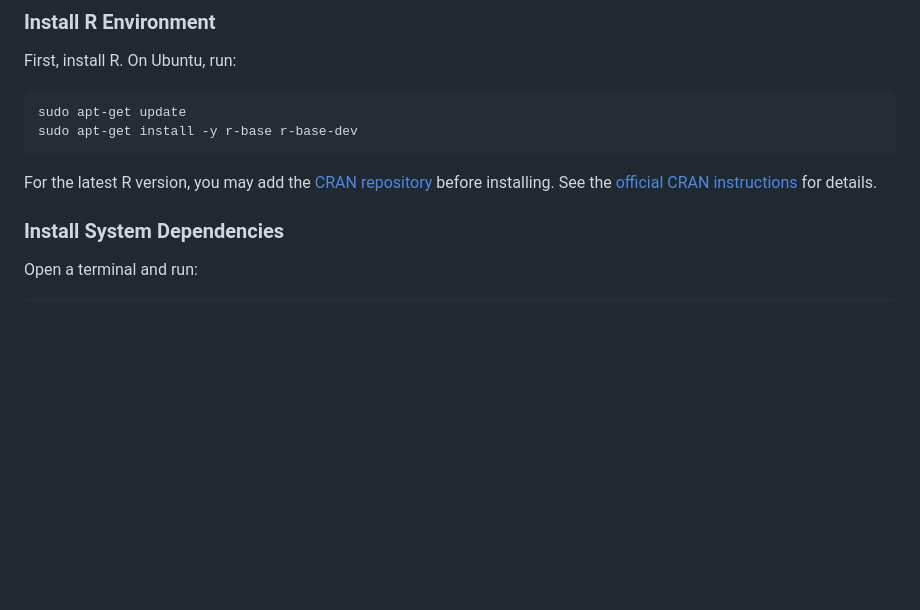
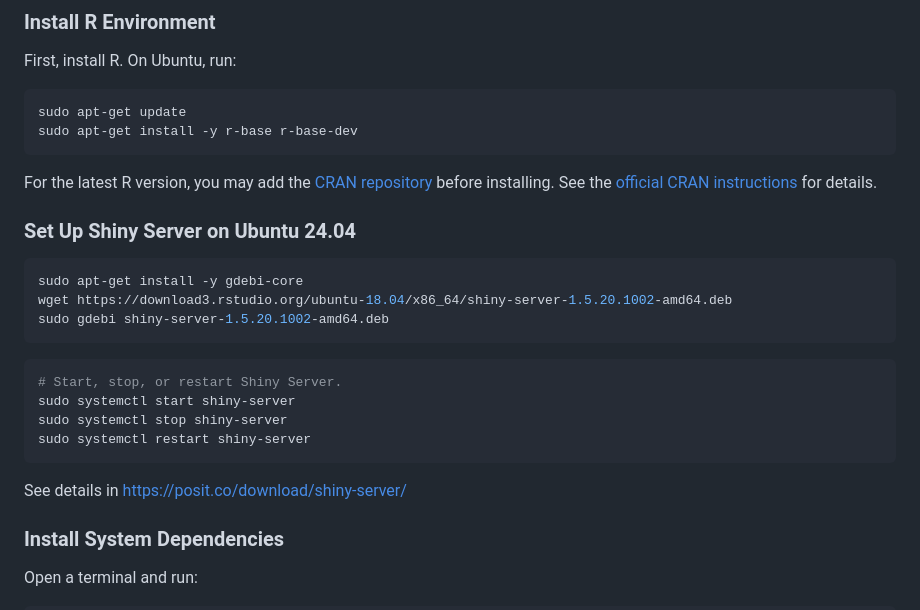
Before and after one commit to xingabao/MRanalysis, a Markdown page: README.md, the part around the change printed below. Drawn GitHub-style; blank space fills up the shorter version.

````diff
--- a/README.md
+++ b/README.md
@@ -101,6 +112,23 @@ sudo apt-get install -y r-base r-base-dev
 ```
 
 For the latest R version, you may add the [CRAN repository](https://cran.r-project.org/bin/linux/ubuntu/) before installing. See the [official CRAN instructions](https://cran.r-project.org/bin/linux/ubuntu/) for details.
+
+### Set Up Shiny Server on Ubuntu 24.04
+
+```shell
+sudo apt-get install -y gdebi-core
+wget https://download3.rstudio.org/ubuntu-18.04/x86_64/shiny-server-1.5.20.1002-amd64.deb
+sudo gdebi shiny-server-1.5.20.1002-amd64.deb
+```
+
+```shell
+# Start, stop, or restart Shiny Server.
+sudo systemctl start shiny-server
+sudo systemctl stop shiny-server
+sudo systemctl restart shiny-server
+```
+
+See details in https://posit.co/download/shiny-server/
 
 ### Install System Dependencies
 
````
Also changed, not shown: other parts of README.md (+43 -8 lines).
